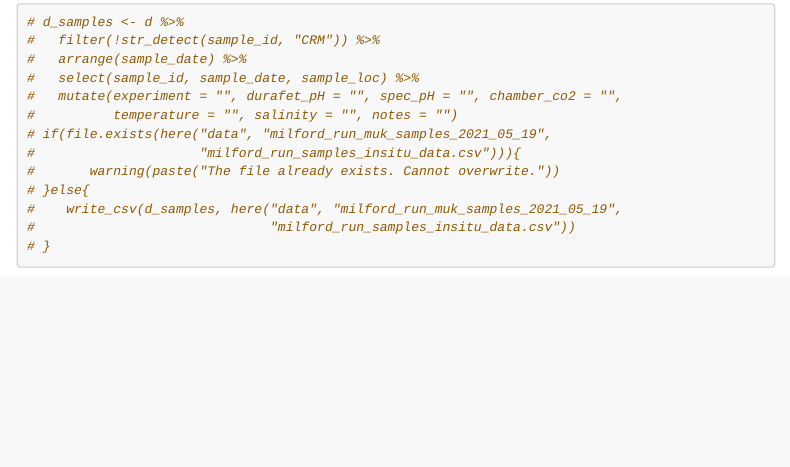
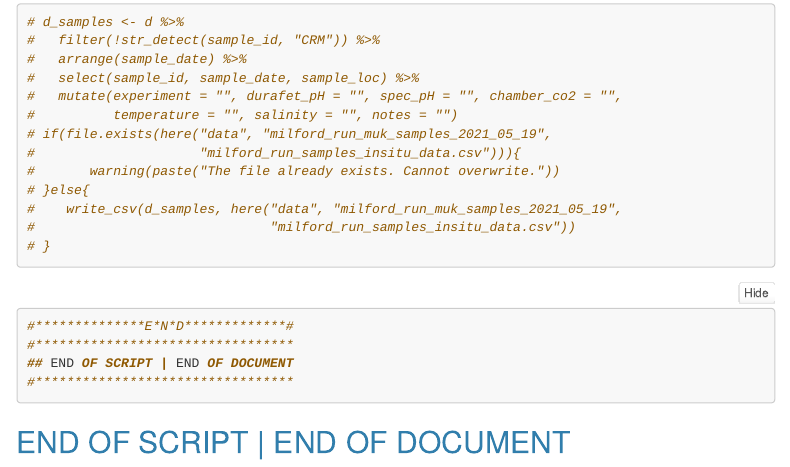
Before and after one commit to NWFSC-OA-lab/alk_dic, an R Markdown document (R/muk_alk_dic_run_at_milford_2021.Rmd): the page in a window 1100 px wide, from 3080 px down. Rendered offline with R 4.5, knitr and Pandoc, with nearby package versions; folded parts are opened; some code elsewhere in the file could not run offline; menus at the side of the page are left out; column names are cleaned by a stand-in for the janitor package.

Commit message:
(2021.06.15 1524PST KMR) changes to lines 93 to 103 for end of script chunk
(2021.06.15 1524PST KMR) changes to lines 93 to 103 for end of script chunk

````diff
--- a/R/muk_alk_dic_run_at_milford_2021.Rmd
+++ b/R/muk_alk_dic_run_at_milford_2021.Rmd
@@ -87,3 +87,15 @@ Just run this once to create the template.
 #                              "milford_run_samples_insitu_data.csv"))
 # }
 ```
+
+
+
+```{r}
+#**************E*N*D*************#
+#*********************************
+## END OF SCRIPT | END OF DOCUMENT
+#*********************************
+```
+
+
+## END OF SCRIPT | END OF DOCUMENT
````
